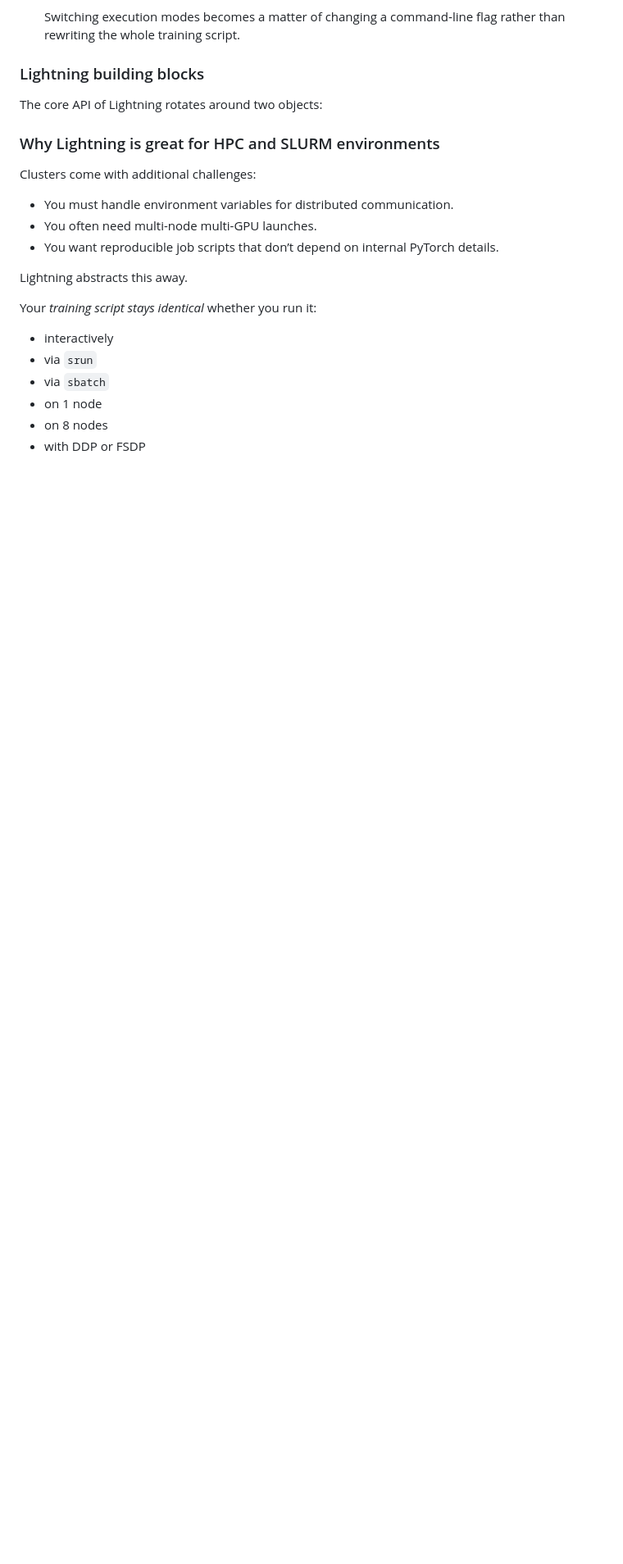
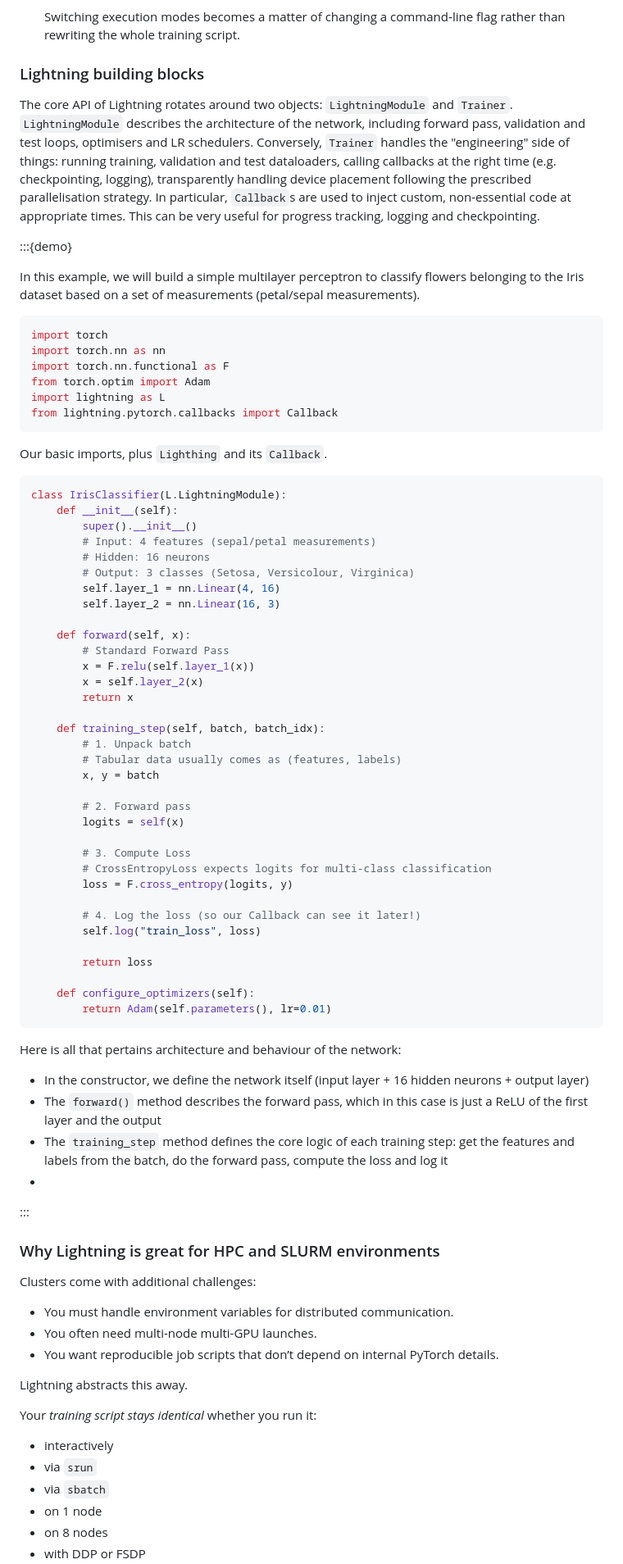
Before and after one commit to mimer-ai/Parallel_pytorch, a Markdown page: content/lightning.md, the part around the change. Shown at 82% size. Rendered like a GitHub page; blank space fills up the shorter version.

Commit message:
Wrote lightning module code.

````diff
--- a/content/lightning.md
+++ b/content/lightning.md
@@ -66,7 +66,78 @@ placement or multiprocessing are transparently handled by Lightning.
 
 ### Lightning building blocks
 
-The core API of Lightning rotates around two objects:
+The core API of Lightning rotates around two objects: `LightningModule` and
+`Trainer`. `LightningModule`  describes the architecture of the network,
+including forward pass, validation and test loops, optimisers and LR
+schedulers. Conversely, `Trainer` handles the "engineering" side of things:
+running training, validation and test dataloaders, calling callbacks at the
+right time (e.g. checkpointing, logging), transparently handling device
+placement following the prescribed parallelisation strategy. In particular,
+`Callback`s are used to inject custom, non-essential code at appropriate times.
+This can be very useful for progress tracking, logging and checkpointing.
+
+:::{demo}
+
+In this example, we will build a simple multilayer perceptron to classify
+flowers belonging to the Iris dataset based on a set of measurements
+(petal/sepal measurements).
+
+```python
+import torch
+import torch.nn as nn
+import torch.nn.functional as F
+from torch.optim import Adam
+import lightning as L
+from lightning.pytorch.callbacks import Callback
+```
+
+Our basic imports, plus `Lighthing` and its `Callback`.
+
+```python
+class IrisClassifier(L.LightningModule):
+    def __init__(self):
+        super().__init__()
+        # Input: 4 features (sepal/petal measurements)
+        # Hidden: 16 neurons
+        # Output: 3 classes (Setosa, Versicolour, Virginica)
+        self.layer_1 = nn.Linear(4, 16)
+        self.layer_2 = nn.Linear(16, 3)
+
+    def forward(self, x):
+        # Standard Forward Pass
+        x = F.relu(self.layer_1(x))
+        x = self.layer_2(x)
+        return x
+
+    def training_step(self, batch, batch_idx):
+        # 1. Unpack batch
+        # Tabular data usually comes as (features, labels)
+        x, y = batch
+
+        # 2. Forward pass
+        logits = self(x)
+
+        # 3. Compute Loss
+        # CrossEntropyLoss expects logits for multi-class classification
+        loss = F.cross_entropy(logits, y)
+
+        # 4. Log the loss (so our Callback can see it later!)
+        self.log("train_loss", loss)
+
+        return loss
+
+    def configure_optimizers(self):
+        return Adam(self.parameters(), lr=0.01)
+```
+
+Here is all that pertains architecture and behaviour of the network:
+
+- In the constructor, we define the network itself (input layer + 16 hidden neurons + output layer)
+- The `forward()` method describes the forward pass, which in this case is just a ReLU of the first layer and the output
+- The `training_step` method defines the core logic of each training step: get the features and labels from the batch, do the forward pass, compute the loss and log it
+-
+
+:::
 
 ### Why Lightning is great for HPC and SLURM environments
 
````
